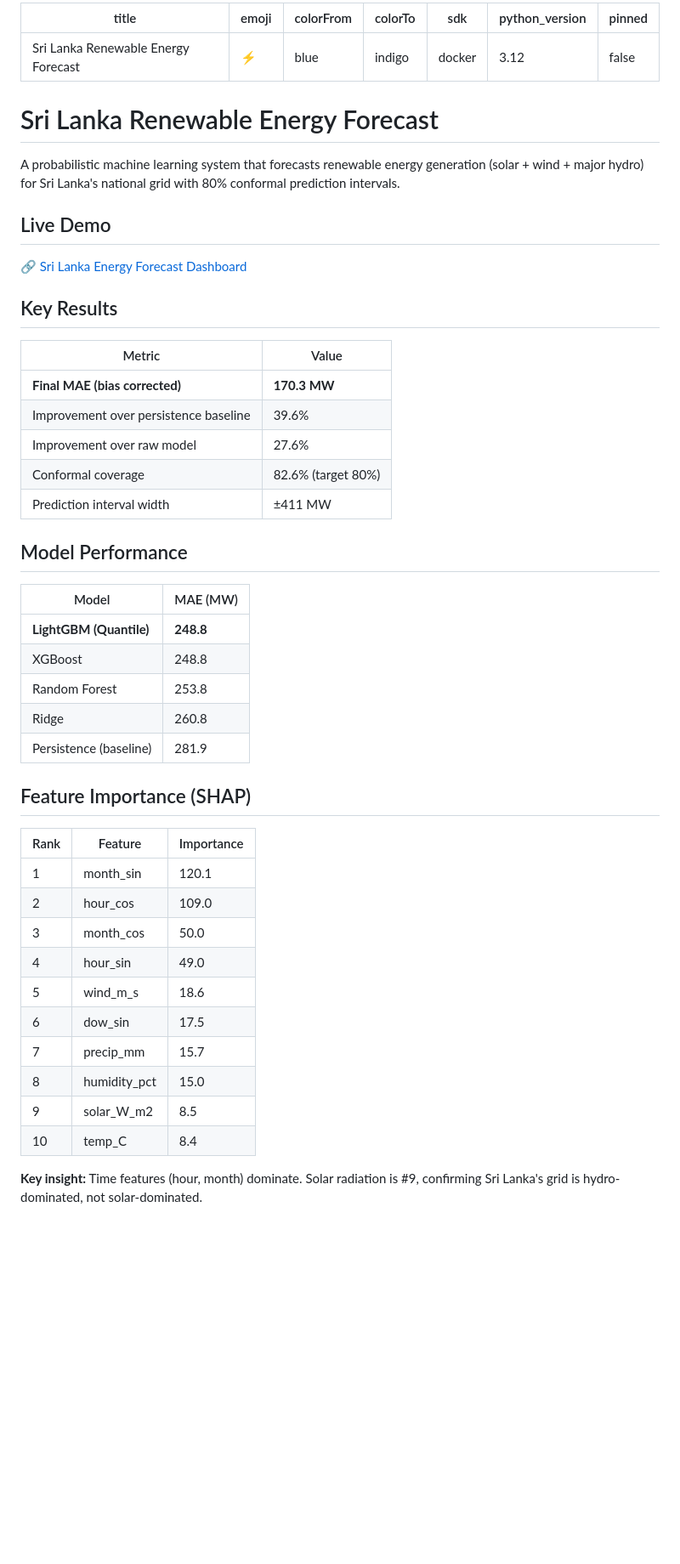
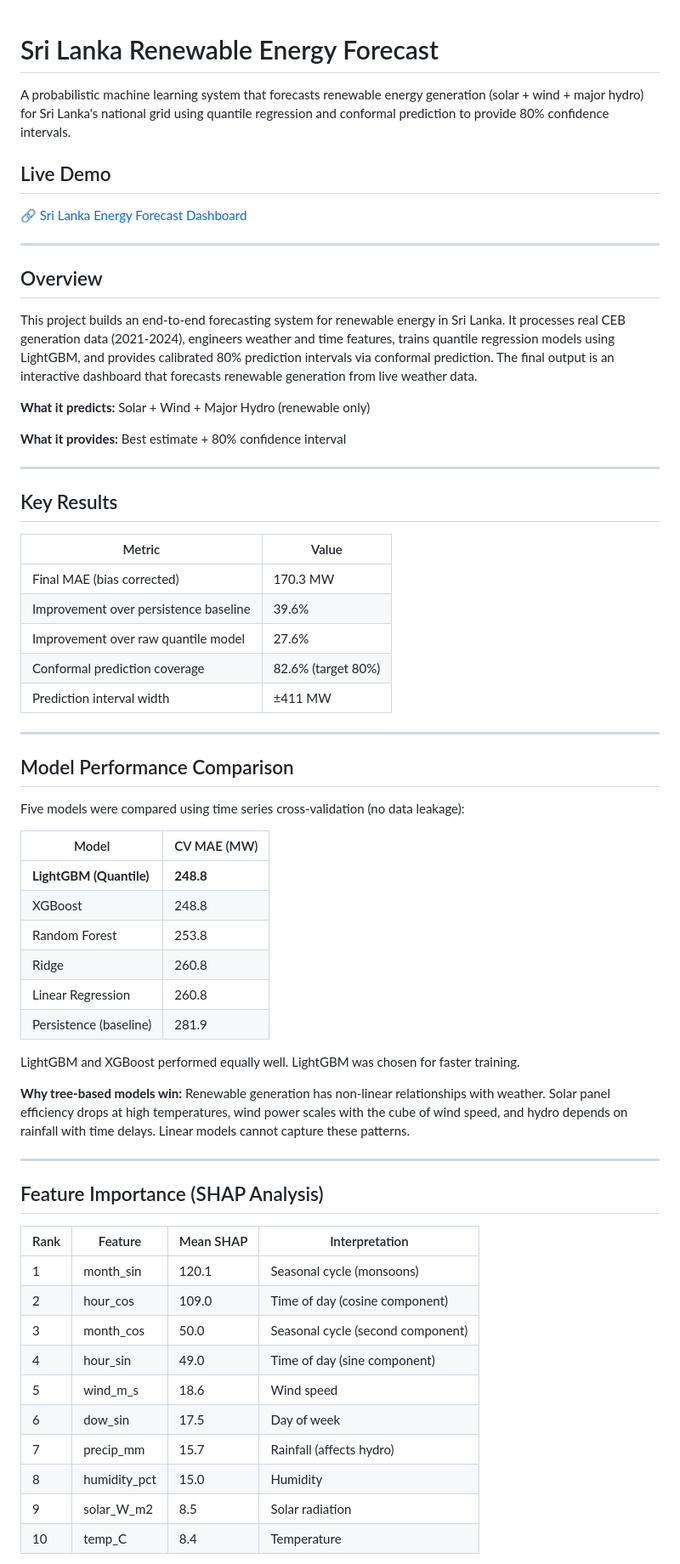
Before and after one commit to deeps-pixel/Sri-Lanka-Renewable-Energy-Forecast, a Markdown page: README.md, the part around one of its changes. Shown at 85% size. Rendered like a GitHub page; blank space fills up the shorter version.

```diff
--- a/README.md
+++ b/README.md
@@ -1,54 +1,66 @@
----
-title: Sri Lanka Renewable Energy Forecast
-emoji: ⚡
-colorFrom: blue
-colorTo: indigo
-sdk: docker
-python_version: 3.12
-pinned: false
----
-
 # Sri Lanka Renewable Energy Forecast
 
-A probabilistic machine learning system that forecasts renewable energy generation (solar + wind + major hydro) for Sri Lanka's national grid with 80% conformal prediction intervals.
+A probabilistic machine learning system that forecasts renewable energy generation (solar + wind + major hydro) for Sri Lanka's national grid using quantile regression and conformal prediction to provide 80% confidence intervals.
 
 ## Live Demo
 
 🔗 [Sri Lanka Energy Forecast Dashboard](https://huggingface.co/spaces/deeps-pixel/sri-lanka-energy-forecast)
 
+---
+
+## Overview
+
+This project builds an end-to-end forecasting system for renewable energy in Sri Lanka. It processes real CEB generation data (2021-2024), engineers weather and time features, trains quantile regression models using LightGBM, and provides calibrated 80% prediction intervals via conformal prediction. The final output is an interactive dashboard that forecasts renewable generation from live weather data.
+
+**What it predicts:** Solar + Wind + Major Hydro (renewable only)
+
+**What it provides:** Best estimate + 80% confidence interval
+
+---
+
 ## Key Results
 
 | Metric | Value |
 |--------|-------|
-| **Final MAE (bias corrected)** | **170.3 MW** |
+| Final MAE (bias corrected) | 170.3 MW |
 | Improvement over persistence baseline | 39.6% |
-| Improvement over raw model | 27.6% |
-| Conformal coverage | 82.6% (target 80%) |
+| Improvement over raw quantile model | 27.6% |
+| Conformal prediction coverage | 82.6% (target 80%) |
 | Prediction interval width | ±411 MW |
 
-## Model Performance
+---
 
-| Model | MAE (MW) |
-|-------|----------|
+## Model Performance Comparison
+
+Five models were compared using time series cross-validation (no data leakage):
+
+| Model | CV MAE (MW) |
+|-------|--------------|
 | **LightGBM (Quantile)** | **248.8** |
 | XGBoost | 248.8 |
 | Random Forest | 253.8 |
 | Ridge | 260.8 |
+| Linear Regression | 260.8 |
 | Persistence (baseline) | 281.9 |
 
-## Feature Importance (SHAP)
+LightGBM and XGBoost performed equally well. LightGBM was chosen for faster training.
 
-| Rank | Feature | Importance |
-|------|---------|------------|
-| 1 | month_sin | 120.1 |
-| 2 | hour_cos | 109.0 |
-| 3 | month_cos | 50.0 |
-| 4 | hour_sin | 49.0 |
-| 5 | wind_m_s | 18.6 |
-| 6 | dow_sin | 17.5 |
-| 7 | precip_mm | 15.7 |
-| 8 | humidity_pct | 15.0 |
-| 9 | solar_W_m2 | 8.5 |
-| 10 | temp_C | 8.4 |
+**Why tree-based models win:** Renewable generation has non-linear relationships with weather. Solar panel efficiency drops at high temperatures, wind power scales with the cube of wind speed, and hydro depends on rainfall with time delays. Linear models cannot capture these patterns.
 
-**Key insight:** Time features (hour, month) dominate. Solar radiation is #9, confirming Sri Lanka's grid is hydro-dominated, not solar-dominated.
+---
+
+## Feature Importance (SHAP Analysis)
+
+| Rank | Feature | Mean SHAP | Interpretation |
+|------|---------|-----------|----------------|
+| 1 | month_sin | 120.1 | Seasonal cycle (monsoons) |
+| 2 | hour_cos | 109.0 | Time of day (cosine component) |
+| 3 | month_cos | 50.0 | Seasonal cycle (second component) |
+| 4 | hour_sin | 49.0 | Time of day (sine component) |
+| 5 | wind_m_s | 18.6 | Wind speed |
+| 6 | dow_sin | 17.5 | Day of week |
+| 7 | precip_mm | 15.7 | Rainfall (affects hydro) |
+| 8 | humidity_pct | 15.0 | Humidity |
+| 9 | solar_W_m2 | 8.5 | Solar radiation |
+| 10 | temp_C | 8.4 | Temperature |
+
```
Also changed, not shown: other parts of README.md (+80 -29 lines).
